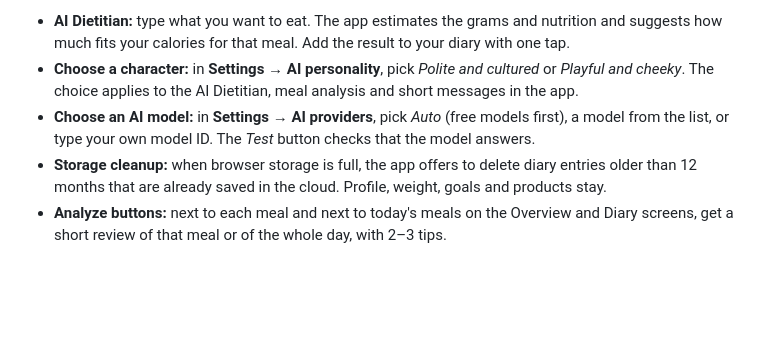
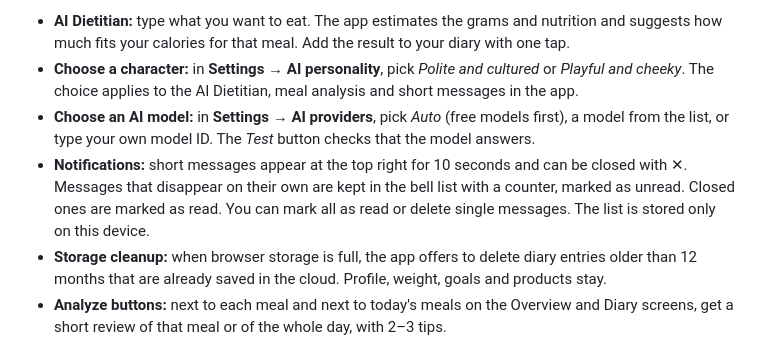
Before and after one commit to kdinya/smart-diet-ai, a Markdown page: README.md, the part around the change. GitHub-like rendering; blank space fills up the shorter version.

Commit message:
docs: describe local notification center in README

```diff
--- a/README.md
+++ b/README.md
@@ -22,6 +22,7 @@
 - **AI Dietitian:** type what you want to eat. The app estimates the grams and nutrition and suggests how much fits your calories for that meal. Add the result to your diary with one tap.
 - **Choose a character:** in **Settings → AI personality**, pick *Polite and cultured* or *Playful and cheeky*. The choice applies to the AI Dietitian, meal analysis and short messages in the app.
 - **Choose an AI model:** in **Settings → AI providers**, pick *Auto* (free models first), a model from the list, or type your own model ID. The *Test* button checks that the model answers.
+- **Notifications:** short messages appear at the top right for 10 seconds and can be closed with ✕. Messages that disappear on their own are kept in the bell list with a counter, marked as unread. Closed ones are marked as read. You can mark all as read or delete single messages. The list is stored only on this device.
 - **Storage cleanup:** when browser storage is full, the app offers to delete diary entries older than 12 months that are already saved in the cloud. Profile, weight, goals and products stay.
 - **Analyze buttons:** next to each meal and next to today's meals on the Overview and Diary screens, get a short review of that meal or of the whole day, with 2–3 tips.
 - **Ask the Dietitian:** ask any general nutrition question. These questions do not include your diary or your profile.
```
